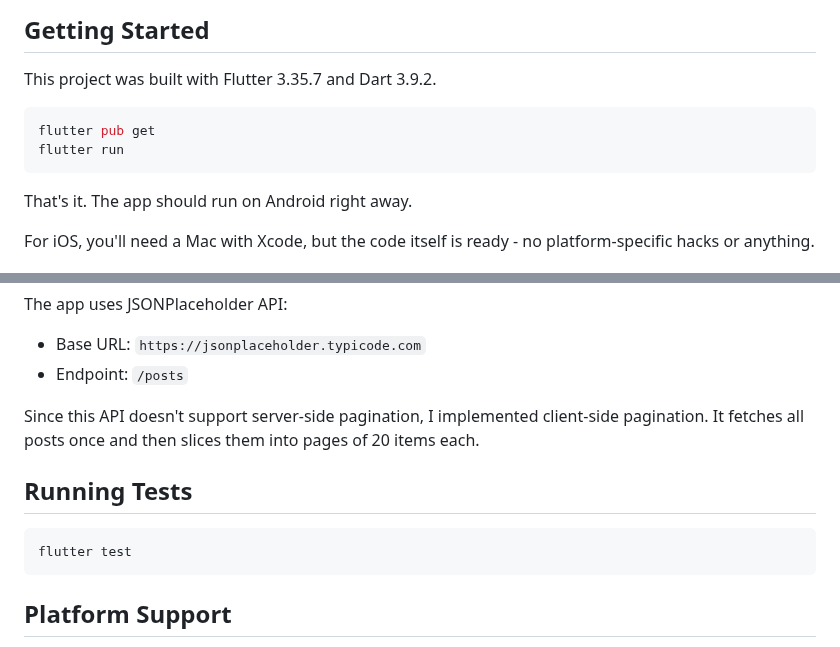
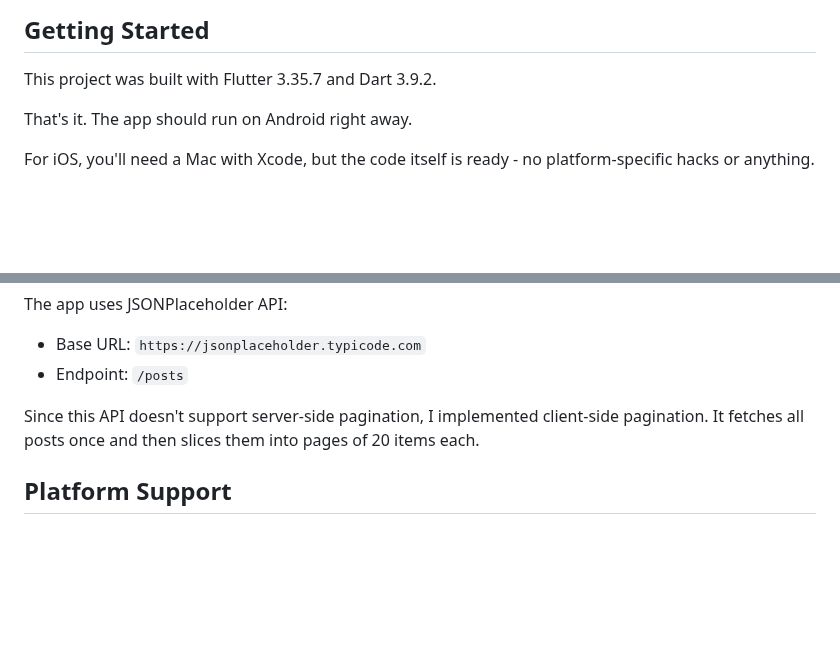
Before and after one commit to Roshandevelops/koders_test, a Markdown page: README.md, 2 parts joined by grey strips. Drawn GitHub-style; blank space fills up the shorter version.

````diff
--- a/README.md
+++ b/README.md
@@ -42,11 +42,6 @@ That's pretty much it. I kept it simple and didn't use any heavy frameworks.
 ## Getting Started
 
 This project was built with Flutter 3.35.7 and Dart 3.9.2.
-
-```bash
-flutter pub get
-flutter run
-```
 
 That's it. The app should run on Android right away.
 
@@ -93,12 +88,6 @@ The app uses JSONPlaceholder API:
 
 Since this API doesn't support server-side pagination, I implemented client-side pagination. It fetches all posts once and then slices them into pages of 20 items each.
 
-## Running Tests
-
-```bash
-flutter test
-```
-
 ## Platform Support
 
 - **Android**: Fully working, just run `flutter run`
````
